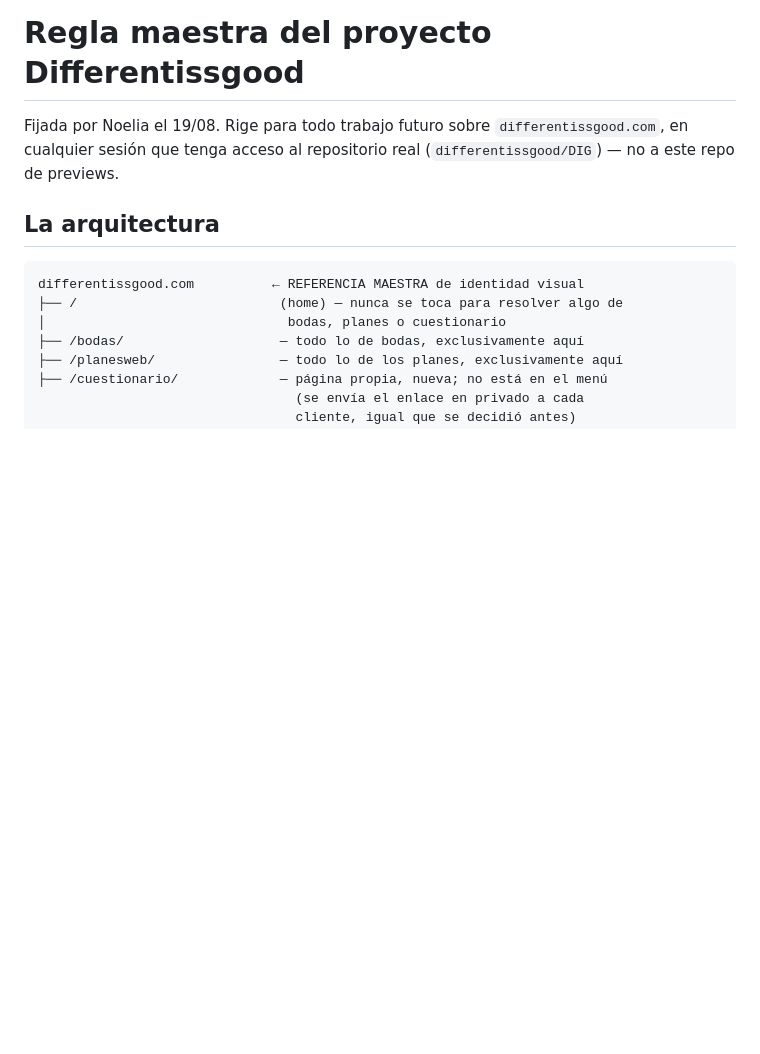
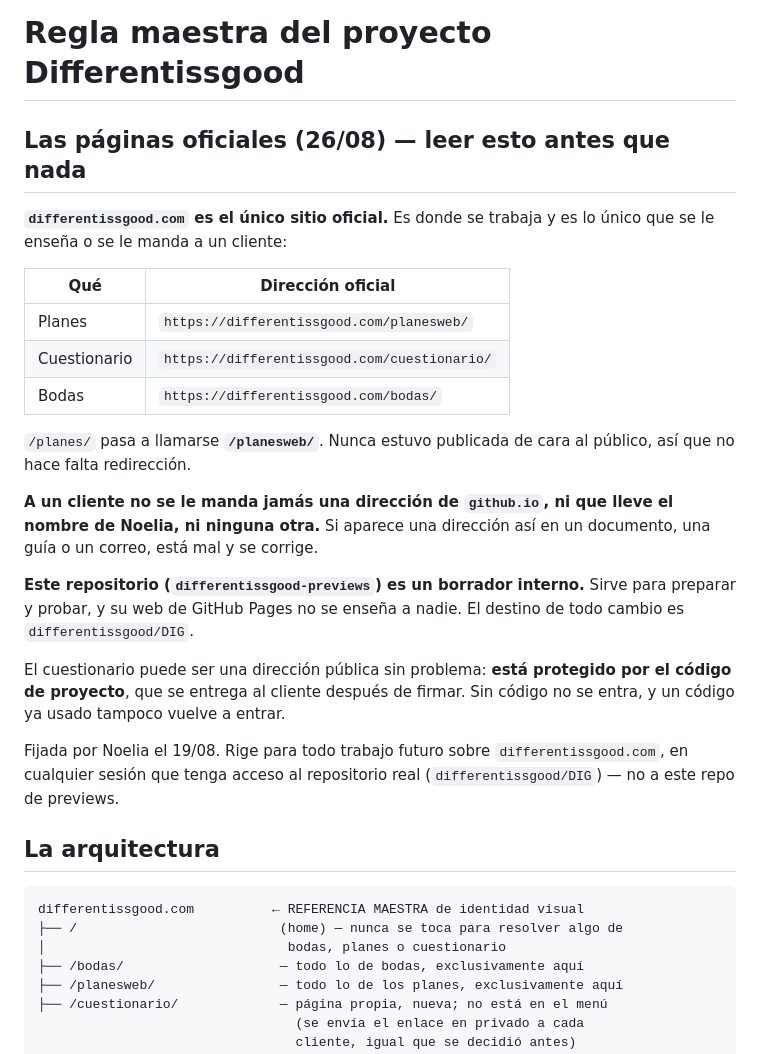
Before and after one commit to noeliarodriguezcarmona-byte/differentissgood-previews, a Markdown page: REGLA-MAESTRA.md, the part around the change. GitHub-like rendering; blank space fills up the shorter version.

Commit message:
Las direcciones oficiales son las de differentissgood.com, y ninguna otra
Decisión de Noelia. Hasta ahora la regla maestra describía la arquitectura de
differentissgood.com pero no decía en ninguna parte que las direcciones de
previews no se enseñan a clientes, y la guía que se acaba de escribir las
daba como buenas.

Queda fijado: /planesweb/, /cuestionario/ y /bodas/ en differentissgood.com
son lo único oficial; previews es un borrador interno que no se enseña.

```diff
--- a/REGLA-MAESTRA.md
+++ b/REGLA-MAESTRA.md
@@ -1,4 +1,30 @@
 # Regla maestra del proyecto Differentissgood
+
+## Las páginas oficiales (26/08) — leer esto antes que nada
+
+**`differentissgood.com` es el único sitio oficial.** Es donde se trabaja y es
+lo único que se le enseña o se le manda a un cliente:
+
+| Qué | Dirección oficial |
+|---|---|
+| Planes | `https://differentissgood.com/planesweb/` |
+| Cuestionario | `https://differentissgood.com/cuestionario/` |
+| Bodas | `https://differentissgood.com/bodas/` |
+
+`/planes/` pasa a llamarse **`/planesweb/`**. Nunca estuvo publicada de cara al
+público, así que no hace falta redirección.
+
+**A un cliente no se le manda jamás una dirección de `github.io`, ni que lleve
+el nombre de Noelia, ni ninguna otra.** Si aparece una dirección así en un
+documento, una guía o un correo, está mal y se corrige.
+
+**Este repositorio (`differentissgood-previews`) es un borrador interno.** Sirve
+para preparar y probar, y su web de GitHub Pages no se enseña a nadie. El
+destino de todo cambio es `differentissgood/DIG`.
+
+El cuestionario puede ser una dirección pública sin problema: **está protegido
+por el código de proyecto**, que se entrega al cliente después de firmar. Sin
+código no se entra, y un código ya usado tampoco vuelve a entrar.
 
 Fijada por Noelia el 19/08. Rige para todo trabajo futuro sobre
 `differentissgood.com`, en cualquier sesión que tenga acceso al repositorio
```
Also changed, not shown: CLAUDE.md (+5 -0 lines).
